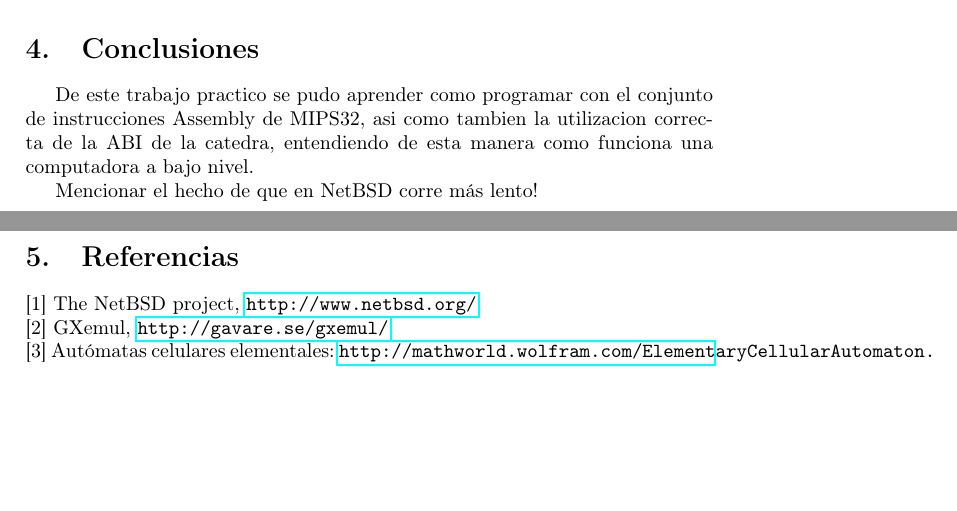
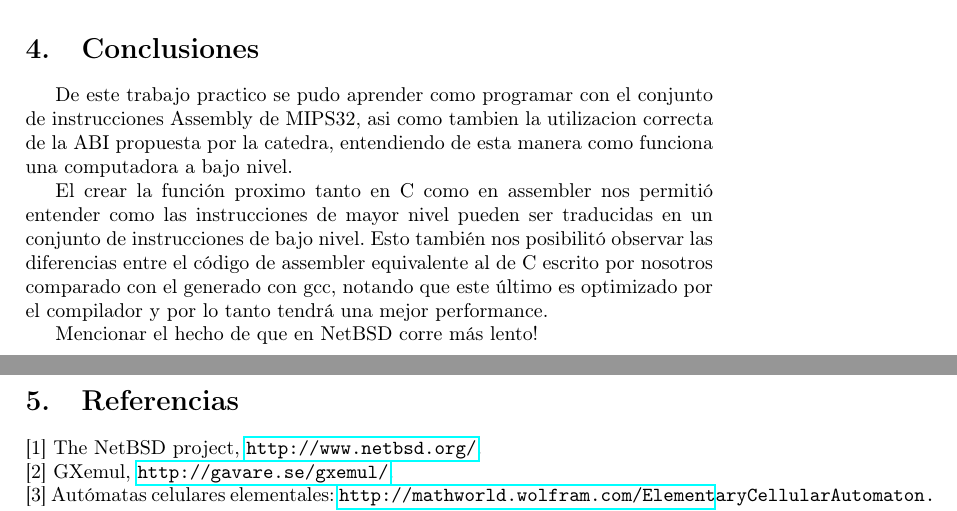
Before and after one commit to PCiruzzi/orgacompus, a LaTeX paper (files/Informe TP1 Ciruzzi Fernandez Martinez.tex): two parts of pages 10 and 11 of 19, joined at a grey line, cut so that both start at the same text, the shorter picture padded with empty space. Compiled offline with pdfLaTeX; the source files are stored in an older character set and shown here as Unicode.

Commit message:
conclusion

```diff
--- a/files/Informe TP1 Ciruzzi Fernandez Martinez.tex
+++ b/files/Informe TP1 Ciruzzi Fernandez Martinez.tex
@@ -278,7 +278,8 @@ En las figuras \ref{fig:regla30}, \ref{fig:regla110} y \ref{fig:regla126} podemo
 
 \section{Conclusiones}
 
-\par De este trabajo practico se pudo aprender como programar con el conjunto de instrucciones Assembly de MIPS32, asi como tambien la utilizacion correcta de la ABI de la catedra, entendiendo de esta manera como funciona una computadora a bajo nivel.
+\par De este trabajo practico se pudo aprender como programar con el conjunto de instrucciones Assembly de MIPS32, asi como tambien la utilizacion correcta de la ABI propuesta por la catedra, entendiendo de esta manera como funciona una computadora a bajo nivel.
+\par El crear la función proximo tanto en C como en assembler nos permitió entender como las instrucciones de mayor nivel pueden ser traducidas en un conjunto de instrucciones de bajo nivel. Esto también nos posibilitó observar las diferencias entre el código de assembler equivalente al de C escrito por nosotros comparado con el generado con gcc, notando que este último es optimizado por el compilador y por lo tanto tendrá una mejor performance.
 \par Mencionar el hecho de que en NetBSD corre más lento!
 
 \newpage
```
